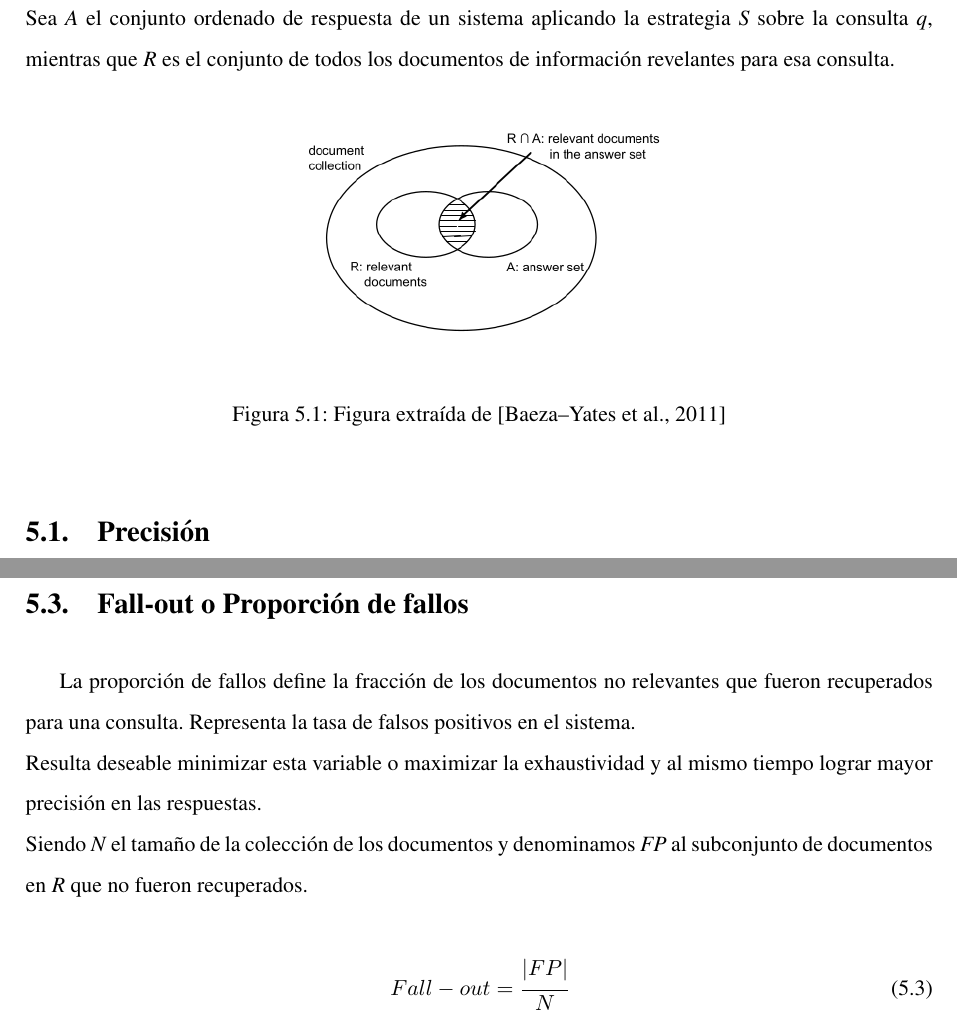
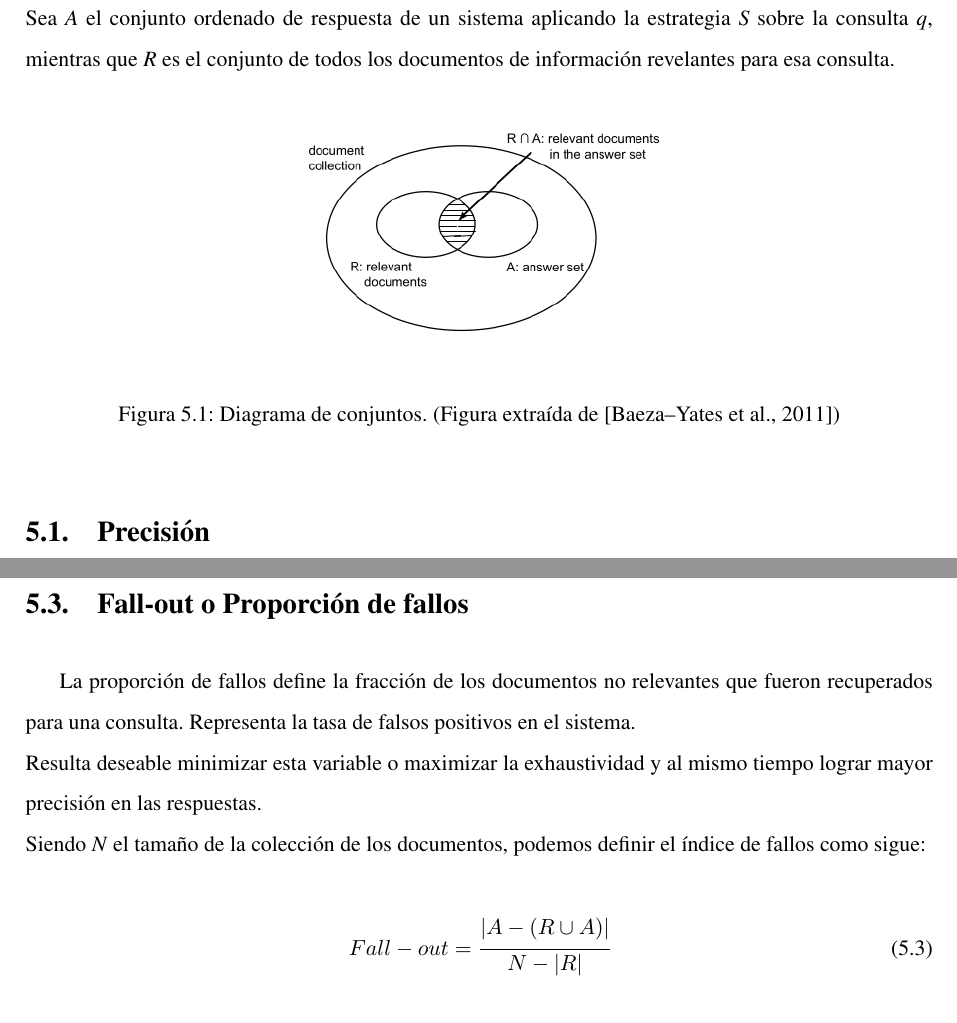
Before and after one commit to perezzini/recuperacion-informacion, a LaTeX document (main.tex, which reads chapters/evaluacion.tex): two parts of pages 26 and 27 of 65, joined at a grey line, cut so that both start at the same text. Compiled offline with pdfLaTeX.

Commit message:
some corrections

```diff
--- a/chapters/evaluacion.tex
+++ b/chapters/evaluacion.tex
@@ -15,7 +15,7 @@ Sea \textit{A} el conjunto ordenado de respuesta de un sistema aplicando la estr
 	\begin{figure}[h]
 		\includegraphics[width=8cm]{evaluation-retrieval}
 		\centering
-		\caption{Figura extraída de \cite{baeza2011}}
+		\caption{Diagrama de conjuntos. (Figura extraída de \cite{baeza2011})}
 	\end{figure}
 
 \section{Precisión}
@@ -37,10 +37,10 @@ Con esta dos medidas podemos definir una curva donde nos muestre el valor de pre
 \section{Fall-out o Proporción de fallos}
 La proporción de fallos define la fracción de los documentos no relevantes que fueron recuperados para una consulta. Representa la tasa de falsos positivos en el sistema.\\
 Resulta deseable minimizar esta variable o maximizar la exhaustividad y al mismo tiempo lograr mayor precisión en las respuestas. \\
-Siendo \textit{N} el tamaño de la colección de los documentos y denominamos \textit{FP} al subconjunto de documentos en \textit{R} que no fueron recuperados.
+Siendo \textit{N} el tamaño de la colección de los documentos, podemos definir el índice de fallos como sigue:
 
 					\begin{equation}
-						Fall-out = \cfrac{|FP|}{N}
+						Fall-out = \cfrac{|A - (R \cup A)|}{N - |R|}
 					\end{equation}
 
 %---Hablar sobre las medidas online y la diferencia con las medidas offline
```
Also changed, not shown: chapters/conclusion.tex (+1 -1 lines), chapters/resumen.tex (+1 -1 lines).
